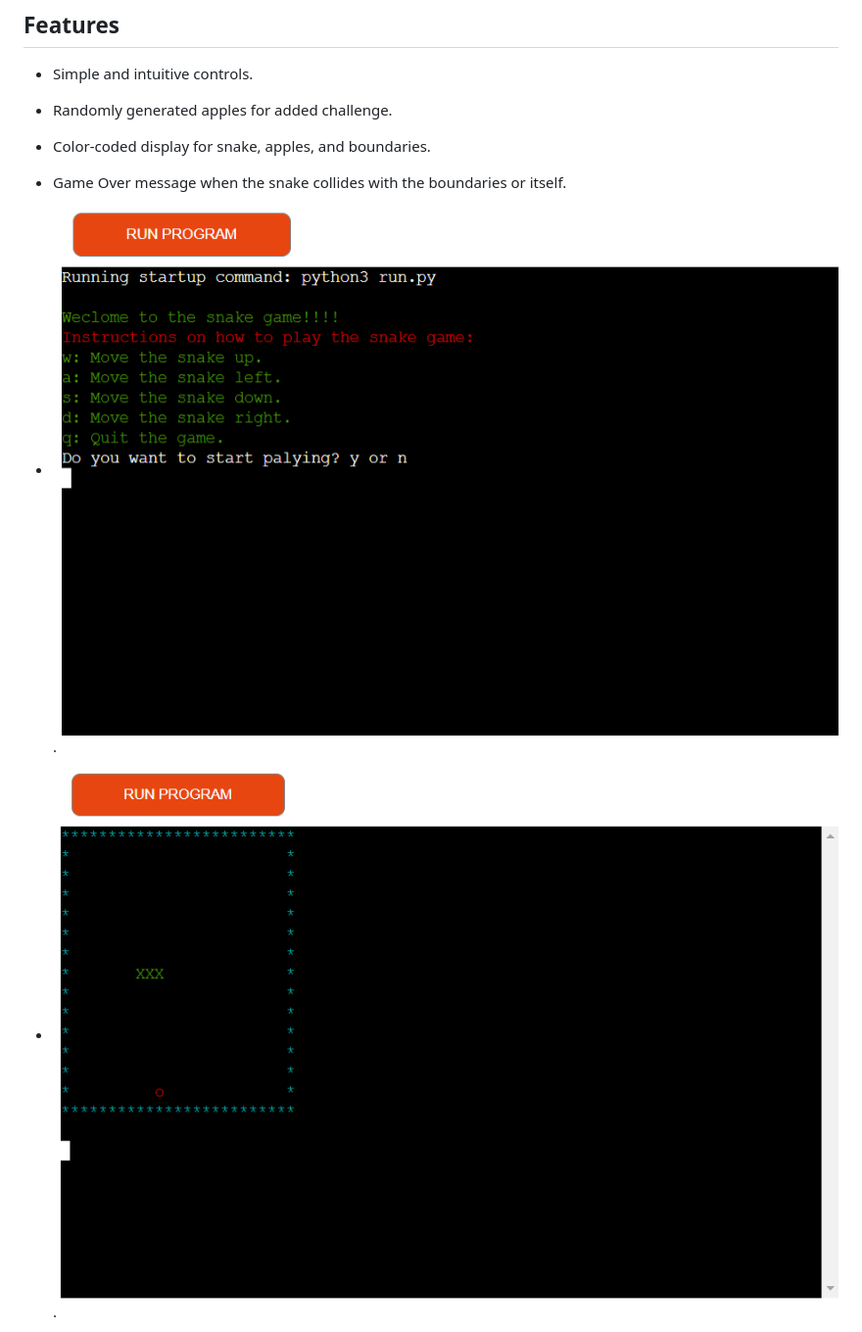
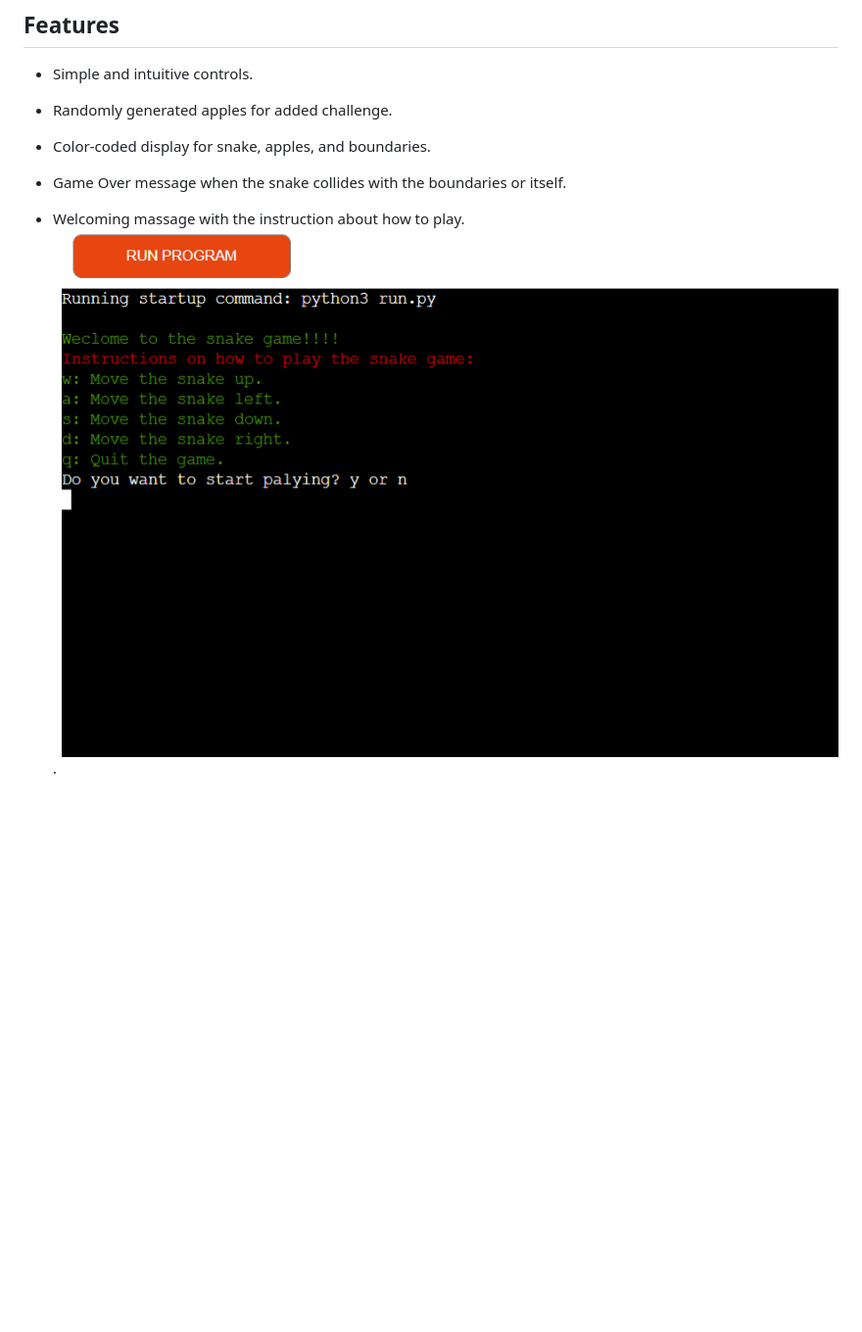
Before and after one commit to NaifZaghmout/Snake-Game, a Markdown page: README.md, the part around one of its changes. Shown at 98% size. GitHub-like rendering; blank space fills up the shorter version.

```diff
--- a/README.md
+++ b/README.md
@@ -61,7 +61,7 @@ The game is built in Python and uses the `pytimedinput` library for input with a
 -  Game Over message when the snake collides with the boundaries or itself.
 
 
-- ![Welcoming massage with the instruction about how to play](assets/images/welcome-massage.png).
 
-- ![If user choice 'y' the game will start](assets/images/playing.png).
+-  Welcoming massage with the instruction about how to play.
+   ![Welcoming massage with the instruction about how to play](assets/images/welcome-massage.png).
 
```
Also changed, not shown: other parts of README.md (+11 -2 lines).
